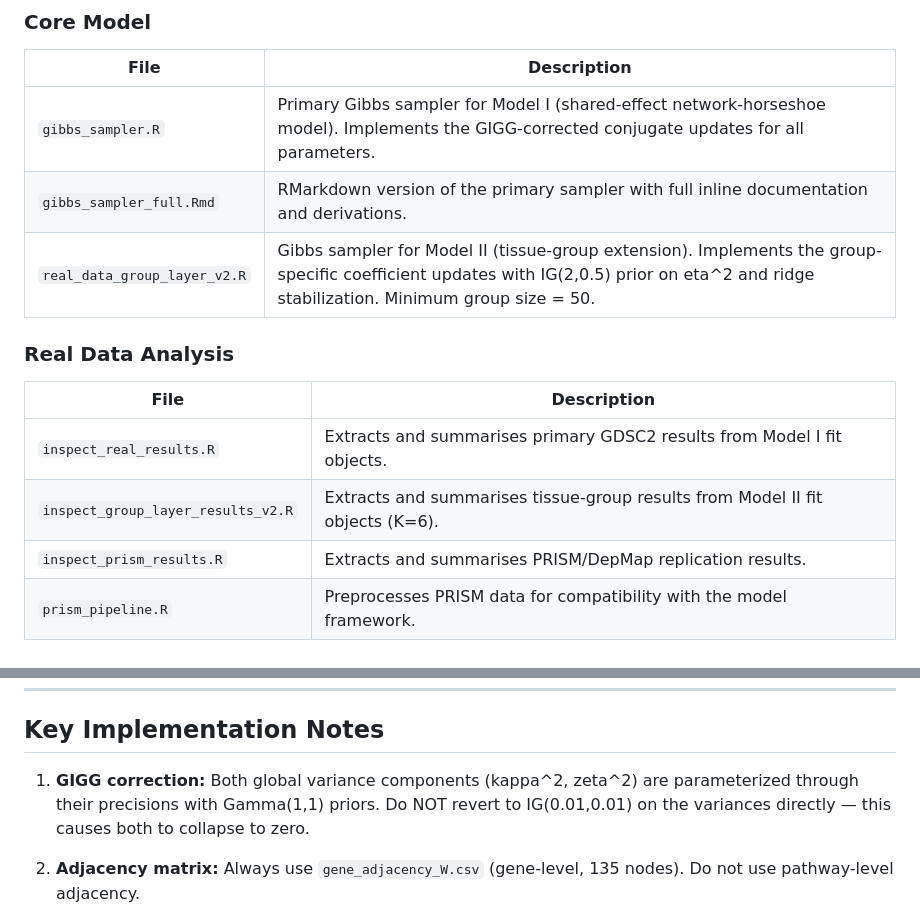
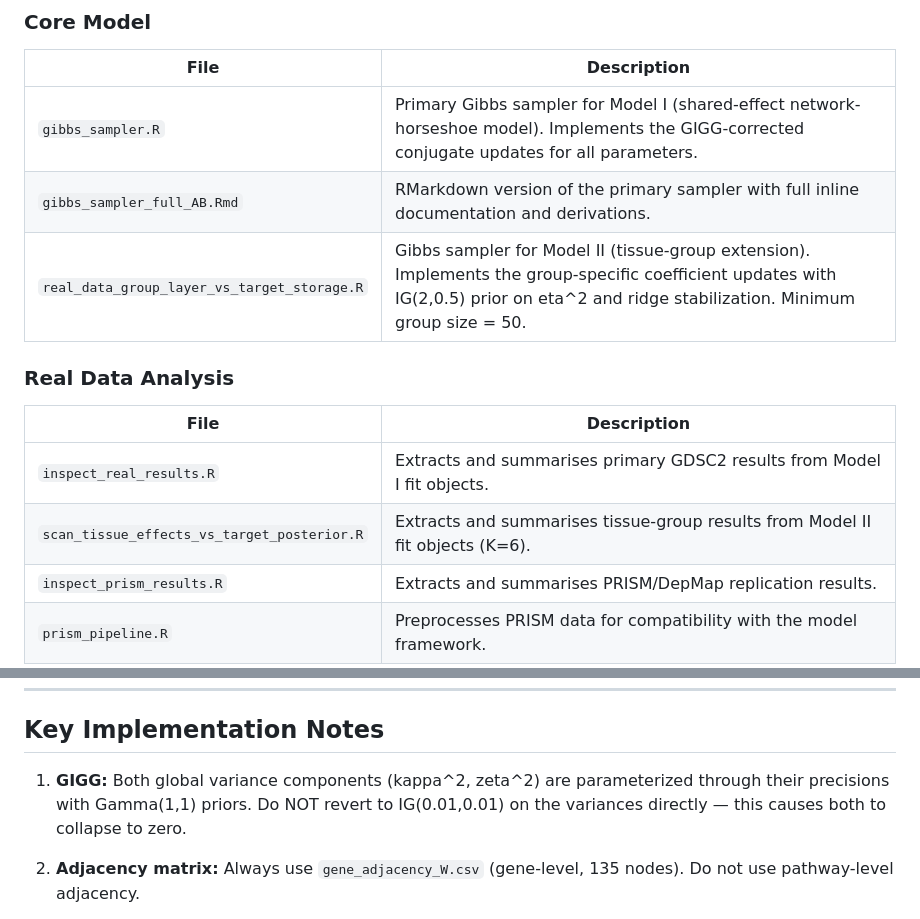
Before and after one commit to haolayinka/Bayesian-Network-Horseshoe-pharmacogenomics, a Markdown page: README.md, 2 parts joined by grey strips. GitHub-like rendering.

Commit message:
Update README with new file names and descriptions

```diff
--- a/README.md
+++ b/README.md
@@ -12,15 +12,15 @@ Code accompanying the manuscript:
 | File | Description |
 |------|-------------|
 | `gibbs_sampler.R` | Primary Gibbs sampler for Model I (shared-effect network-horseshoe model). Implements the GIGG-corrected conjugate updates for all parameters. |
-| `gibbs_sampler_full.Rmd` | RMarkdown version of the primary sampler with full inline documentation and derivations. |
-| `real_data_group_layer_v2.R` | Gibbs sampler for Model II (tissue-group extension). Implements the group-specific coefficient updates with IG(2,0.5) prior on eta^2 and ridge stabilization. Minimum group size = 50. |
+| `gibbs_sampler_full_AB.Rmd` | RMarkdown version of the primary sampler with full inline documentation and derivations. |
+| `real_data_group_layer_vs_target_storage.R` | Gibbs sampler for Model II (tissue-group extension). Implements the group-specific coefficient updates with IG(2,0.5) prior on eta^2 and ridge stabilization. Minimum group size = 50. |
 
 ### Real Data Analysis
 
 | File | Description |
 |------|-------------|
 | `inspect_real_results.R` | Extracts and summarises primary GDSC2 results from Model I fit objects. |
-| `inspect_group_layer_results_v2.R` | Extracts and summarises tissue-group results from Model II fit objects (K=6). |
+| `scan_tissue_effects_vs_target_posterior.R` | Extracts and summarises tissue-group results from Model II fit objects (K=6). |
 | `inspect_prism_results.R` | Extracts and summarises PRISM/DepMap replication results. |
 | `prism_pipeline.R` | Preprocesses PRISM data for compatibility with the model framework. |
 
@@ -61,7 +61,7 @@ KEGG pathway data: https://www.genome.jp/kegg
 
 ## Key Implementation Notes
 
-1. **GIGG correction:** Both global variance components (kappa^2, zeta^2) are parameterized through their precisions with Gamma(1,1) priors. Do NOT revert to IG(0.01,0.01) on the variances directly — this causes both to collapse to zero.
+1. **GIGG:** Both global variance components (kappa^2, zeta^2) are parameterized through their precisions with Gamma(1,1) priors. Do NOT revert to IG(0.01,0.01) on the variances directly — this causes both to collapse to zero.
 
 2. **Adjacency matrix:** Always use `gene_adjacency_W.csv` (gene-level, 135 nodes). Do not use pathway-level adjacency.
 
```
